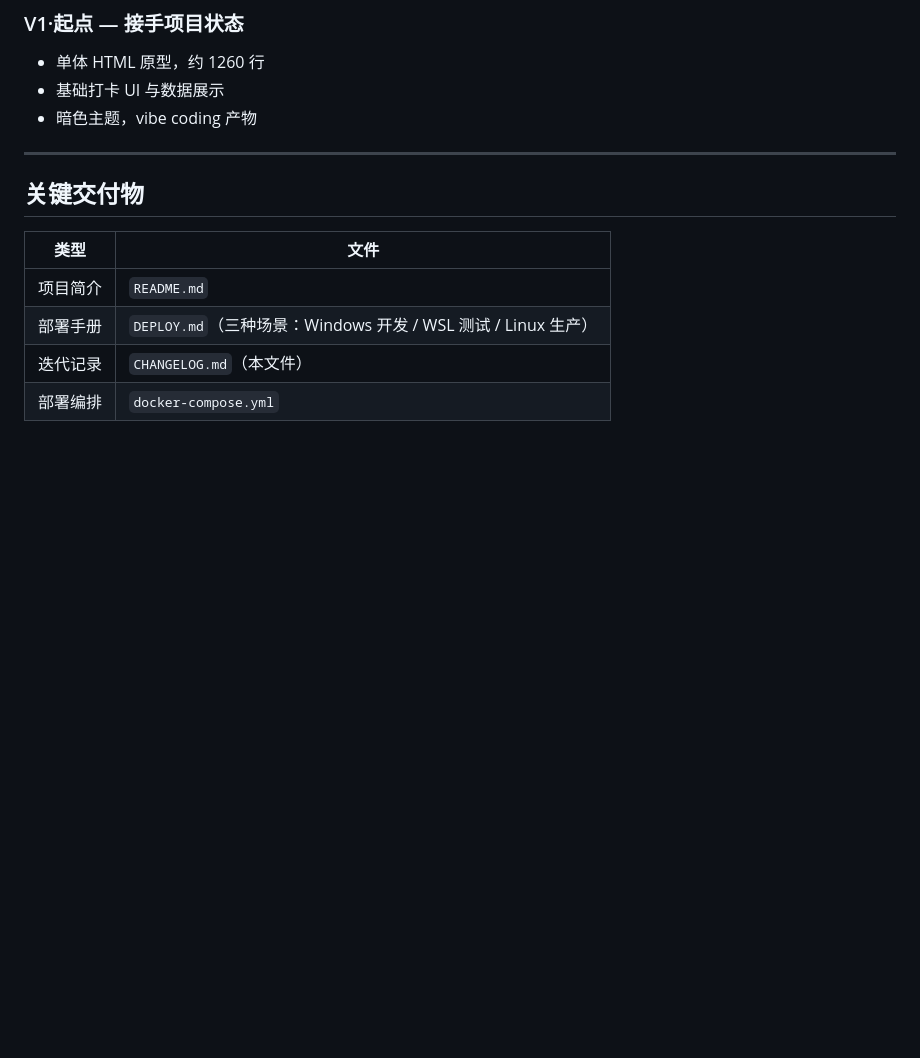
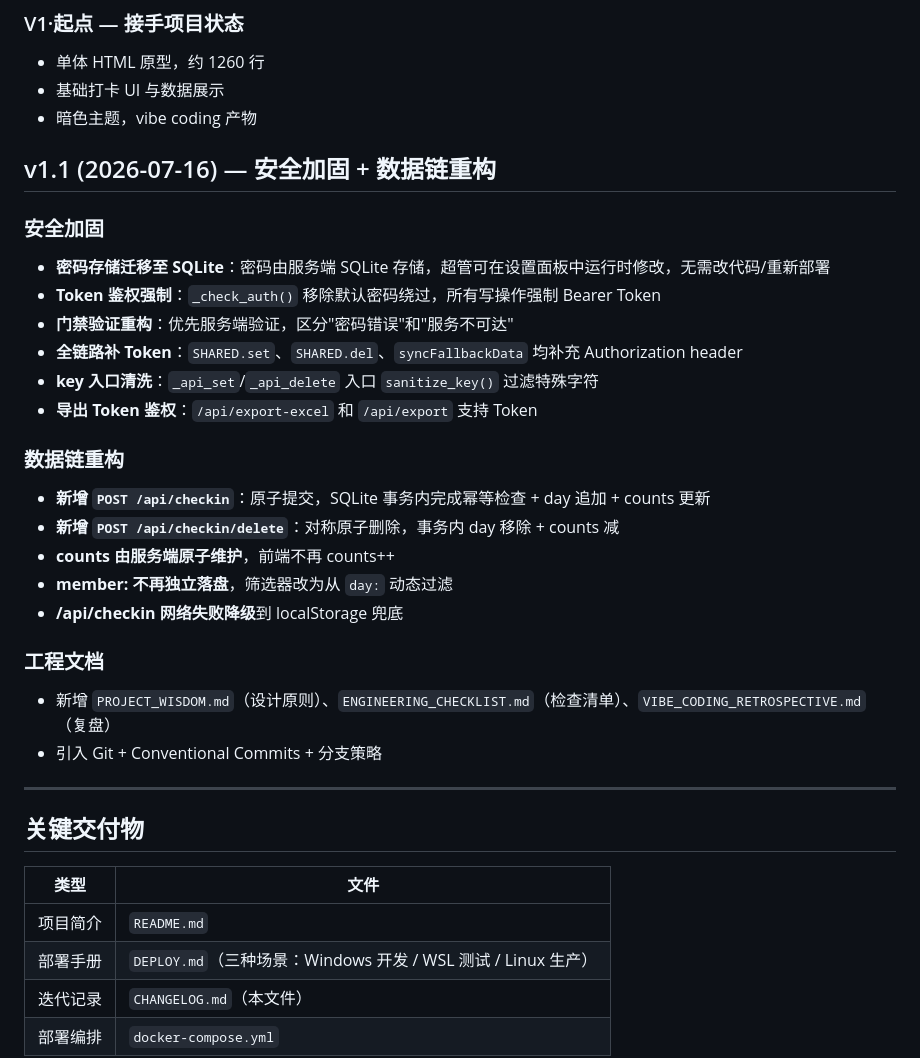
Before and after one commit to yangchaoxin-shawn/checkout-board, a Markdown page: CHANGELOG.md, the part around the change. Rendered like a GitHub page; blank space fills up the shorter version.

Commit message:
docs: 同步 CHANGELOG / ROADMAP 为 v1.1 最终状态

```diff
--- a/CHANGELOG.md
+++ b/CHANGELOG.md
@@ -66,6 +66,30 @@
 - 基础打卡 UI 与数据展示
 - 暗色主题，vibe coding 产物
 
+## v1.1 (2026-07-16) — 安全加固 + 数据链重构
+
+### 安全加固
+
+- **密码存储迁移至 SQLite**：密码由服务端 SQLite 存储，超管可在设置面板中运行时修改，无需改代码/重新部署
+- **Token 鉴权强制**：`_check_auth()` 移除默认密码绕过，所有写操作强制 Bearer Token
+- **门禁验证重构**：优先服务端验证，区分"密码错误"和"服务不可达"
+- **全链路补 Token**：`SHARED.set`、`SHARED.del`、`syncFallbackData` 均补充 Authorization header
+- **key 入口清洗**：`_api_set`/`_api_delete` 入口 `sanitize_key()` 过滤特殊字符
+- **导出 Token 鉴权**：`/api/export-excel` 和 `/api/export` 支持 Token
+
+### 数据链重构
+
+- **新增 `POST /api/checkin`**：原子提交，SQLite 事务内完成幂等检查 + day 追加 + counts 更新
+- **新增 `POST /api/checkin/delete`**：对称原子删除，事务内 day 移除 + counts 减
+- **counts 由服务端原子维护**，前端不再 counts++
+- **member: 不再独立落盘**，筛选器改为从 `day:` 动态过滤
+- **/api/checkin 网络失败降级**到 localStorage 兜底
+
+### 工程文档
+
+- 新增 `PROJECT_WISDOM.md`（设计原则）、`ENGINEERING_CHECKLIST.md`（检查清单）、`VIBE_CODING_RETROSPECTIVE.md`（复盘）
+- 引入 Git + Conventional Commits + 分支策略
+
 ---
 
 ## 关键交付物
```
Also changed, not shown: ROADMAP.md (+4 -0 lines).
